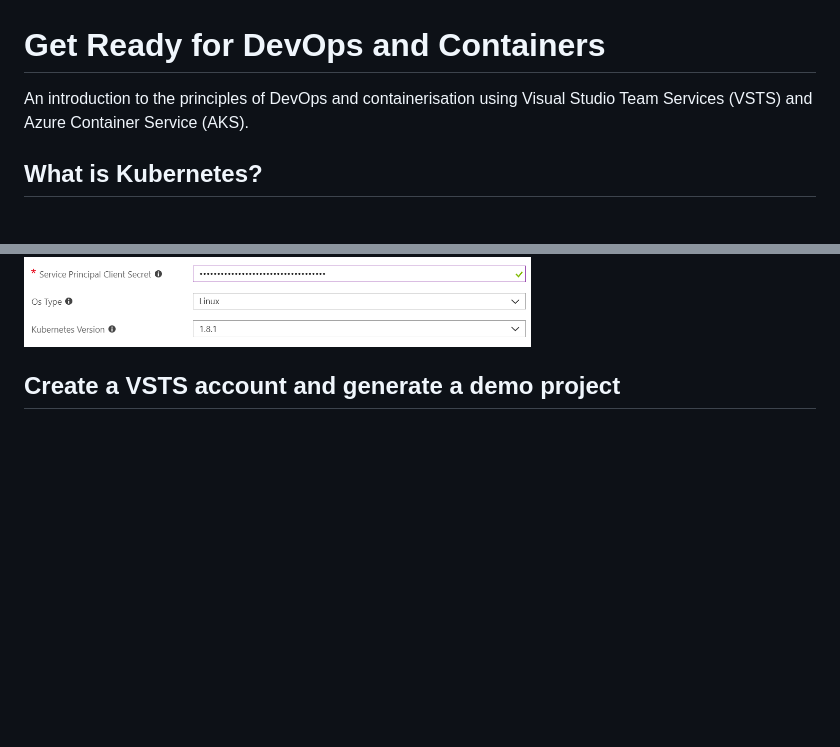
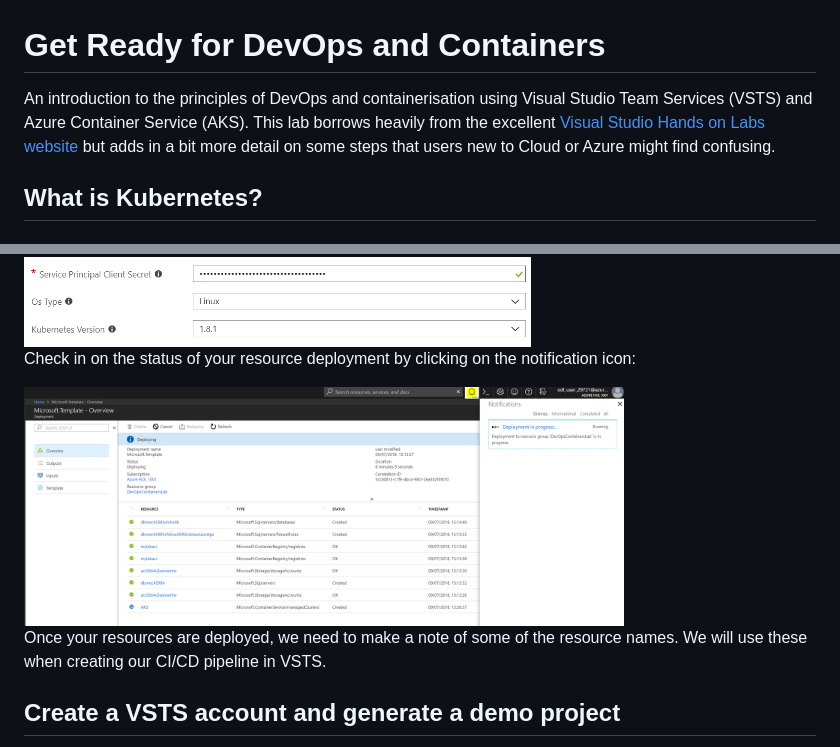
Before and after one commit to CharleneMcKeown/DevOps-and-Containers, a Markdown page: README.md, 2 parts joined by grey strips. Rendered like a GitHub page; pictures changed too: screenshots/check_deployment.PNG (added); blank space fills up the shorter version.

```diff
--- a/README.md
+++ b/README.md
@@ -1,6 +1,6 @@
 # Get Ready for DevOps and Containers
 
-An introduction to the principles of DevOps and containerisation using Visual Studio Team Services (VSTS) and Azure Container Service (AKS).
+An introduction to the principles of DevOps and containerisation using Visual Studio Team Services (VSTS) and Azure Container Service (AKS).  This lab borrows heavily from the excellent [Visual Studio Hands on Labs website](https://almvm.azurewebsites.net/labs/vstsextend/kubernetes/) but adds in a bit more detail on some steps that users new to Cloud or Azure might find confusing.
 
 ## What is Kubernetes?
 
@@ -113,5 +113,11 @@ Service Principal Client Secret - Enter the password generated earlier
 
 <img src="screenshots/ARM.PNG" alt="Deploy Template" width="600px"/>
+
+Check in on the status of your resource deployment by clicking on the notification icon:
+
+<img src="screenshots/check_deployment.PNG" alt="Check resources" width="600px"/>
+
+Once your resources are deployed, we need to make a note of some of the resource names.  We will use these when creating our CI/CD pipeline in VSTS.
 
 ## Create a VSTS account and generate a demo project
 
```
Also changed, not shown: other parts of README.md (+10 -10 lines).
